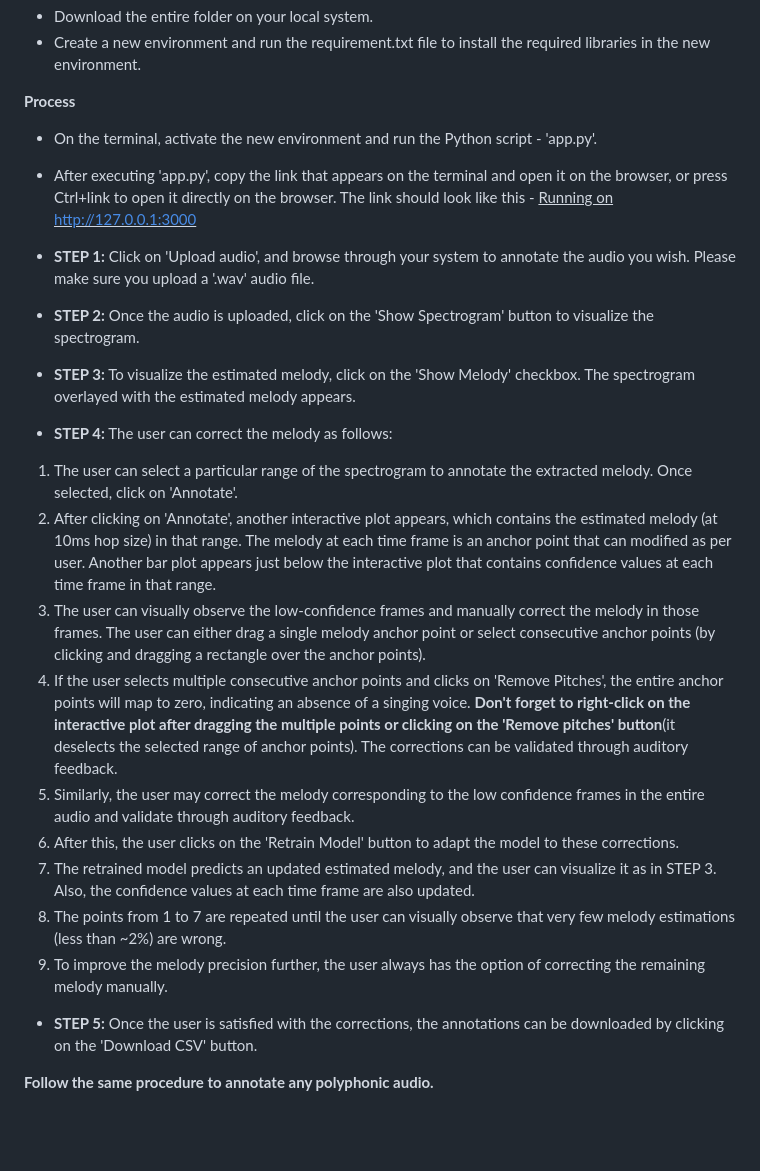
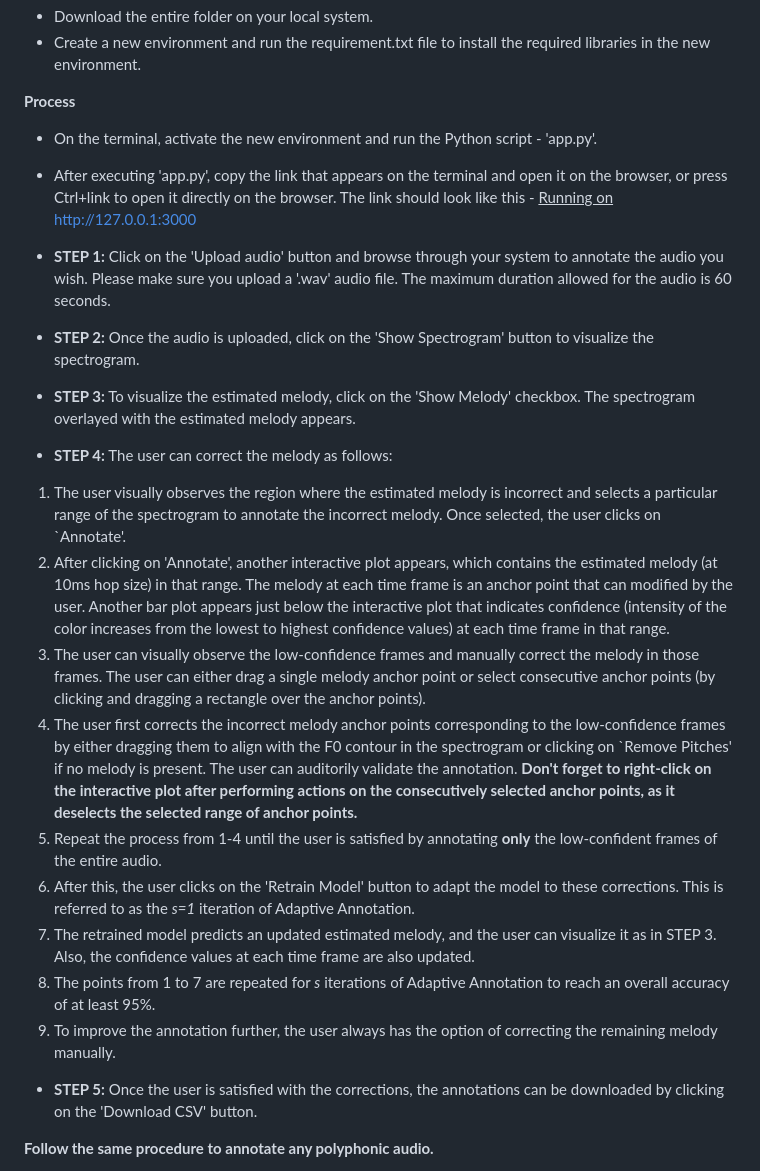
Before and after one commit to madhavlab/imat, a Markdown page: README.md, the part around the change. Drawn GitHub-style; blank space fills up the shorter version.

```diff
--- a/README.md
+++ b/README.md
@@ -9,21 +9,21 @@ How to use the tool?
 
 **Process**
 - On the terminal, activate the new environment and run the Python script - 'app.py'.
-- After executing 'app.py', copy the link that appears on the terminal and open it on the browser, or press Ctrl+link to open it directly on the browser. The link should look like this - <ins>Running on http://127.0.0.1:3000</ins>
+- After executing 'app.py', copy the link that appears on the terminal and open it on the browser, or press Ctrl+link to open it directly on the browser. The link should look like this - <ins>Running on</ins> http://127.0.0.1:3000
 
-- **STEP 1:** Click on 'Upload audio', and browse through your system to annotate the audio you wish. Please make sure you upload a '.wav' audio file.
+- **STEP 1:** Click on the 'Upload audio' button and browse through your system to annotate the audio you wish. Please make sure you upload a '.wav' audio file. The maximum duration allowed for the audio is 60 seconds.
 - **STEP 2:** Once the audio is uploaded, click on the 'Show Spectrogram' button to visualize the spectrogram.
 - **STEP 3:** To visualize the estimated melody, click on the 'Show Melody' checkbox. The spectrogram overlayed with the estimated melody appears.
 - **STEP 4:** The user can correct the melody as follows:
-1. The user can select a particular range of the spectrogram to annotate the extracted melody. Once selected, click on 'Annotate'.
-2. After clicking on 'Annotate', another interactive plot appears, which contains the estimated melody (at 10ms hop size) in that range. The melody at each time frame is an anchor point that can modified as per user. Another bar plot appears just below the interactive plot that contains confidence values at each time frame in that range.
+1. The user visually observes the region where the estimated melody is incorrect and selects a particular range of the spectrogram to annotate the incorrect melody. Once selected, the user clicks on `Annotate'.
+2. After clicking on 'Annotate', another interactive plot appears, which contains the estimated melody (at 10ms hop size) in that range. The melody at each time frame is an anchor point that can modified by the user. Another bar plot appears just below the interactive plot that indicates confidence (intensity of the color increases from the lowest to highest confidence values) at each time frame in that range.
 3. The user can visually observe the low-confidence frames and manually correct the melody in those frames. The user can either drag a single melody anchor point or select consecutive anchor points (by clicking and dragging a rectangle over the anchor points).
-4. If the user selects multiple consecutive anchor points and clicks on 'Remove Pitches', the entire anchor points will map to zero, indicating an absence of a singing voice. **Don't forget to right-click on the interactive plot after dragging the multiple points or clicking on the 'Remove pitches' button**(it deselects the selected range of anchor points). The corrections can be validated through auditory feedback.
-5. Similarly, the user may correct the melody corresponding to the low confidence frames in the entire audio and validate through auditory feedback.
-6. After this, the user clicks on the 'Retrain Model' button to adapt the model to these corrections.
+4. The user first corrects the incorrect melody anchor points corresponding to the low-confidence frames by either dragging them to align with the F0 contour in the spectrogram or clicking on `Remove Pitches' if no melody is present. The user can auditorily validate the annotation. **Don't forget to right-click on the interactive plot after performing actions on the consecutively selected anchor points, as it deselects the selected range of anchor points.**
+5. Repeat the process from 1-4 until the user is satisfied by annotating **only** the low-confident frames of the entire audio.
+6. After this, the user clicks on the 'Retrain Model' button to adapt the model to these corrections. This is referred to as the *s=1* iteration of Adaptive Annotation.
 7. The retrained model predicts an updated estimated melody, and the user can visualize it as in STEP 3. Also, the confidence values at each time frame are also updated.
-8. The points from 1 to 7 are repeated until the user can visually observe that very few melody estimations (less than ~2%) are wrong.
-9. To improve the melody precision further, the user always has the option of correcting the remaining melody manually.
+9. The points from 1 to 7 are repeated for *s* iterations of Adaptive Annotation to reach an overall accuracy of at least 95%.
+10. To improve the annotation further, the user always has the option of correcting the remaining melody manually.
 - **STEP 5:** Once the user is satisfied with the corrections, the annotations can be downloaded by clicking on the 'Download CSV' button.
 
 **Follow the same procedure to annotate any polyphonic audio.**
```
